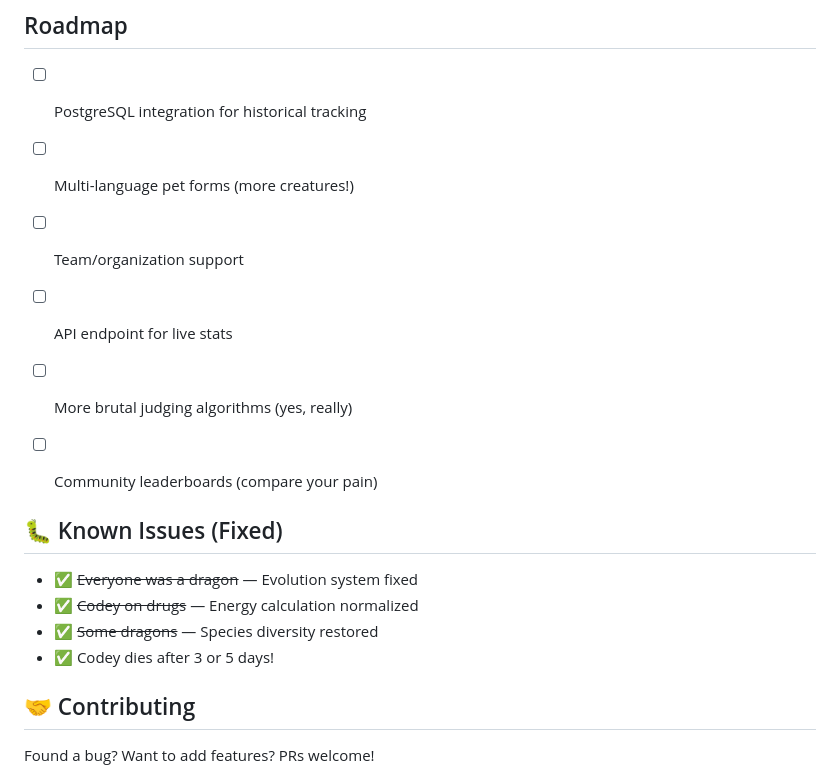
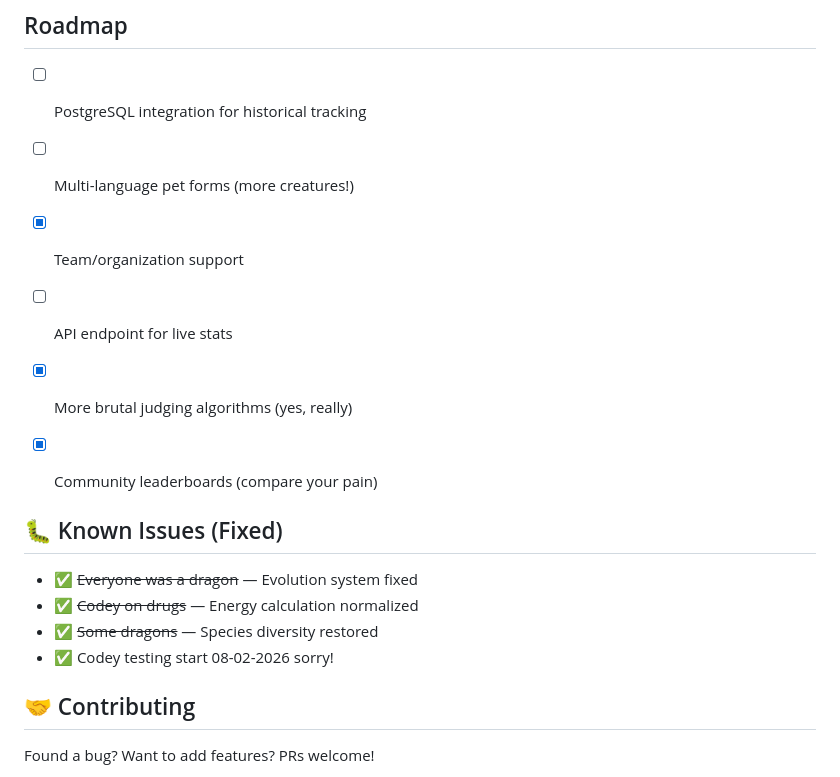
Before and after one commit to VolkanSah/Codey, a Markdown page: README.md, the part around one of its changes. GitHub-like rendering.

```diff
--- a/README.md
+++ b/README.md
@@ -186,10 +234,10 @@ Unlock special badges for major milestones:
 
 - [ ] PostgreSQL integration for historical tracking
 - [ ] Multi-language pet forms (more creatures!)
-- [ ] Team/organization support
+- [x] Team/organization support
 - [ ] API endpoint for live stats
-- [ ] More brutal judging algorithms (yes, really)
-- [ ] Community leaderboards (compare your pain)
+- [x] More brutal judging algorithms (yes, really)
+- [x] Community leaderboards (compare your pain)
 
 
 ## 🐛 Known Issues (Fixed)
@@ -197,7 +245,7 @@ Unlock special badges for major milestones:
 - ✅ ~~Everyone was a dragon~~ — Evolution system fixed
 - ✅ ~~Codey on drugs~~ — Energy calculation normalized
 - ✅ ~~Some dragons~~ — Species diversity restored
-- ✅ Codey dies after 3 or 5 days!
+- ✅ Codey testing start 08-02-2026 sorry!
 
 
 
```
Also changed, not shown: other parts of README.md (+55 -7 lines).
